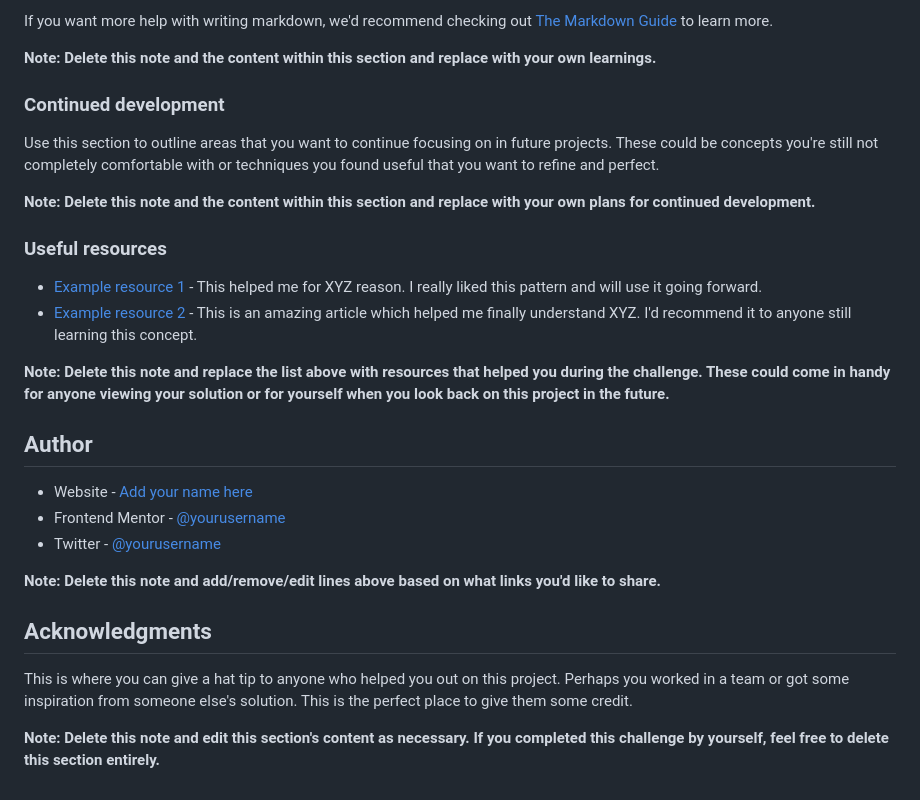
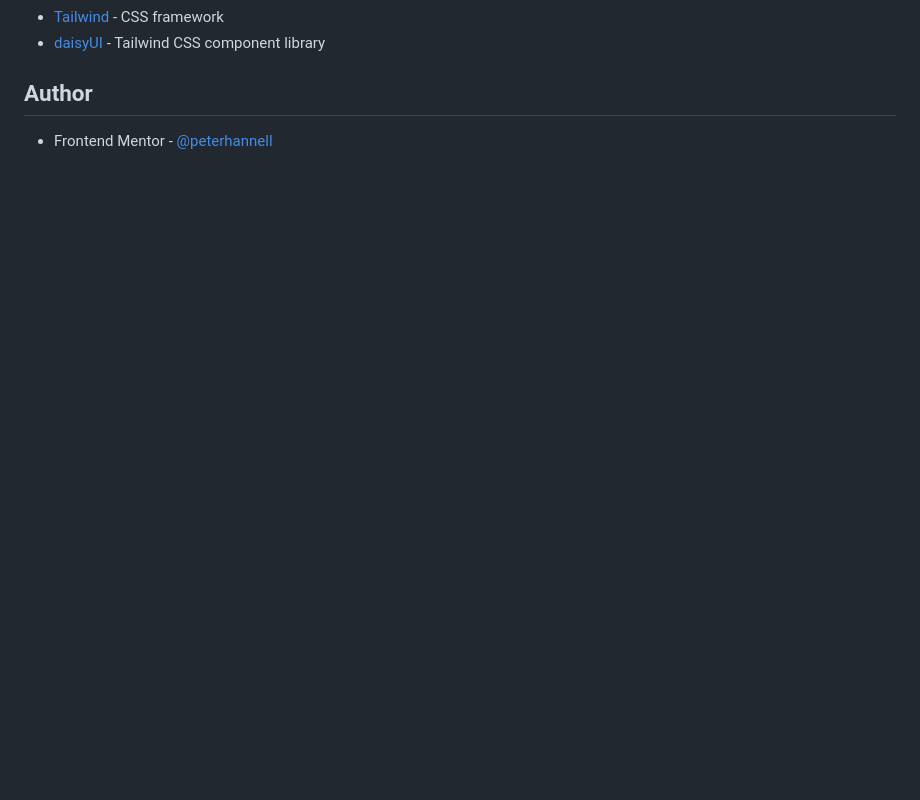
Before and after one commit to peterhannell/interactive-rating-component-main, a Markdown page: README-template.md, the part around the change printed below. GitHub-like rendering; blank space fills up the shorter version.

```diff
--- a/README-template.md
+++ b/README-template.md
@@ -84,30 +36,6 @@ const proudOfThisFunc = () => {
-If you want more help with writing markdown, we'd recommend checking out [The Markdown Guide](https://www.markdownguide.org/) to learn more.
-
-**Note: Delete this note and the content within this section and replace with your own learnings.**
-
-### Continued development
-
-Use this section to outline areas that you want to continue focusing on in future projects. These could be concepts you're still not completely comfortable with or techniques you found useful that you want to refine and perfect.
-
-**Note: Delete this note and the content within this section and replace with your own plans for continued development.**
-
-### Useful resources
-
-- [Example resource 1](https://www.example.com) - This helped me for XYZ reason. I really liked this pattern and will use it going forward.
-- [Example resource 2](https://www.example.com) - This is an amazing article which helped me finally understand XYZ. I'd recommend it to anyone still learning this concept.
-
-**Note: Delete this note and replace the list above with resources that helped you during the challenge. These could come in handy for anyone viewing your solution or for yourself when you look back on this project in the future.**
+- [Tailwind](https://tailwindcss.com/) - CSS framework
+- [daisyUI](https://daisyui.com/) - Tailwind CSS component library
 
 ## Author
 
-- Website - [Add your name here](https://www.your-site.com)
-- Frontend Mentor - [@yourusername](https://www.frontendmentor.io/profile/yourusername)
-- Twitter - [@yourusername](https://www.twitter.com/yourusername)
-
-**Note: Delete this note and add/remove/edit lines above based on what links you'd like to share.**
-
-## Acknowledgments
-
-This is where you can give a hat tip to anyone who helped you out on this project. Perhaps you worked in a team or got some inspiration from someone else's solution. This is the perfect place to give them some credit.
-
-**Note: Delete this note and edit this section's content as necessary. If you completed this challenge by yourself, feel free to delete this section entirely.**
+- Frontend Mentor - [@peterhannell](https://www.frontendmentor.io/profile/peterhannell)
```
Also changed, not shown: other parts of README-template.md (+7 -55 lines), README.md (deleted, +0 -3 lines), style-guide.md (deleted, +0 -33 lines), assets/ScreenShot-desktop.png (added), assets/ScreenShot-mobile.png (added), 1 other file.
